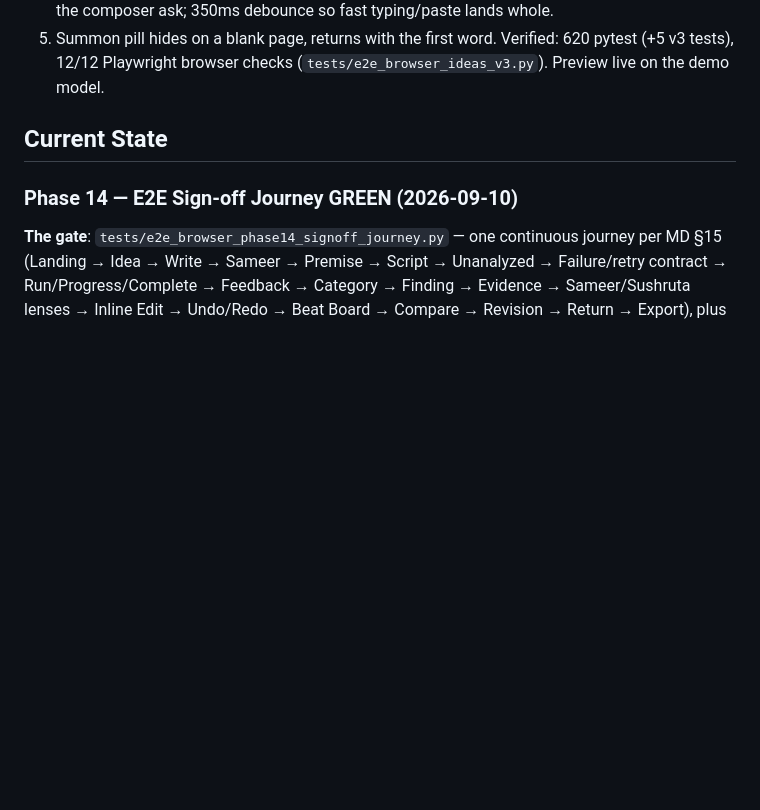
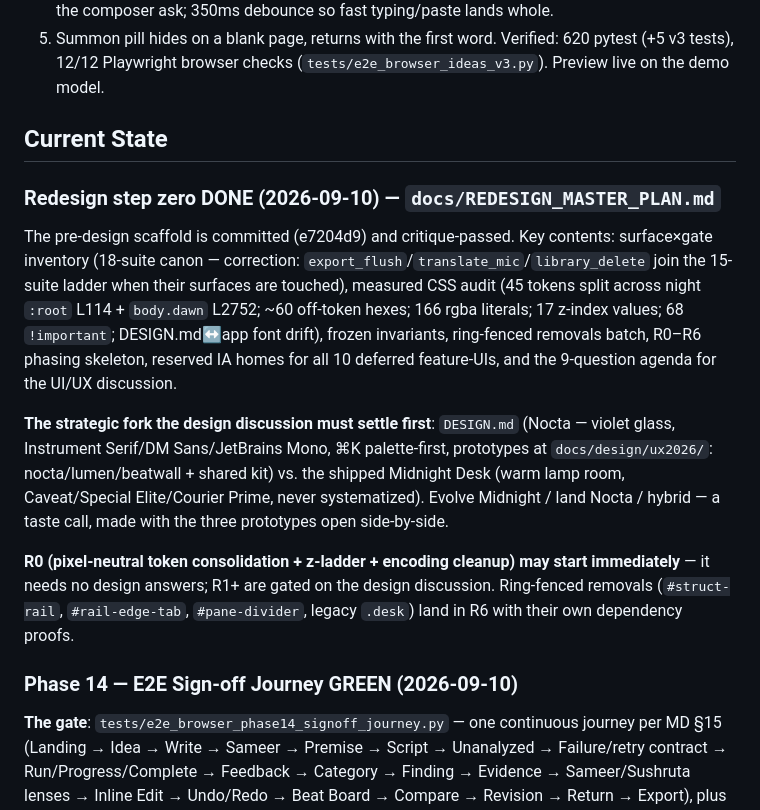
Before and after one commit to avinashbgmi007-dot/screenplay_studio, a Markdown page: NOTES.md, the part around the change. GitHub-like rendering; blank space fills up the shorter version.

Commit message:
docs: NOTES.md — redesign step-zero entry + strategic fork summary

```diff
--- a/NOTES.md
+++ b/NOTES.md
@@ -324,6 +324,14 @@ Verified: 620 pytest (+5 v3 tests), 12/12 Playwright browser checks (`tests/e2e_
 
 ## Current State
 
+### Redesign step zero DONE (2026-09-10) — `docs/REDESIGN_MASTER_PLAN.md`
+
+The pre-design scaffold is committed (e7204d9) and critique-passed. Key contents: surface×gate inventory (18-suite canon — correction: `export_flush`/`translate_mic`/`library_delete` join the 15-suite ladder when their surfaces are touched), measured CSS audit (45 tokens split across night `:root` L114 + `body.dawn` L2752; ~60 off-token hexes; 166 rgba literals; 17 z-index values; 68 `!important`; DESIGN.md↔app font drift), frozen invariants, ring-fenced removals batch, R0–R6 phasing skeleton, reserved IA homes for all 10 deferred feature-UIs, and the 9-question agenda for the UI/UX discussion.
+
+**The strategic fork the design discussion must settle first**: `DESIGN.md` (Nocta — violet glass, Instrument Serif/DM Sans/JetBrains Mono, ⌘K palette-first, prototypes at `docs/design/ux2026/`: nocta/lumen/beatwall + shared kit) vs. the shipped Midnight Desk (warm lamp room, Caveat/Special Elite/Courier Prime, never systematized). Evolve Midnight / land Nocta / hybrid — a taste call, made with the three prototypes open side-by-side.
+
+**R0 (pixel-neutral token consolidation + z-ladder + encoding cleanup) may start immediately** — it needs no design answers; R1+ are gated on the design discussion. Ring-fenced removals (`#struct-rail`, `#rail-edge-tab`, `#pane-divider`, legacy `.desk`) land in R6 with their own dependency proofs.
+
 ### Phase 14 — E2E Sign-off Journey GREEN (2026-09-10)
 
 **The gate**: `tests/e2e_browser_phase14_signoff_journey.py` — one continuous journey per MD §15 (Landing → Idea → Write → Sameer → Premise → Script → Unanalyzed → Failure/retry contract → Run/Progress/Complete → Feedback → Category → Finding → Evidence → Sameer/Sushruta lenses → Inline Edit → Undo/Redo → Beat Board → Compare → Revision → Return → Export), plus session restore, selection-to-ask, notes, error handling, tablet/mobile/desktop sweep, keyboard focus, reduced motion, and zero-JS-errors. **48/48 PASS.** Full ladder re-confirmed green after the fixes (15 suites + journey = 16); pytest 100% with zero F marks (686 baseline preserved).
```
